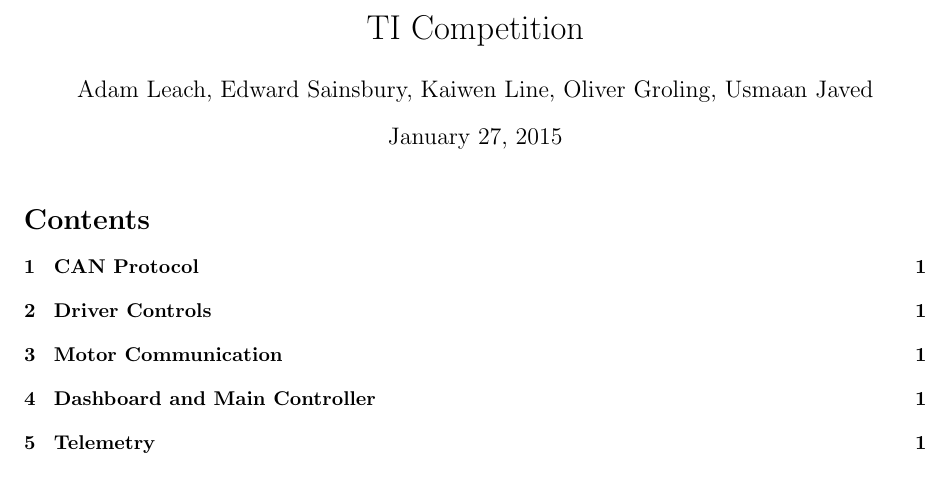
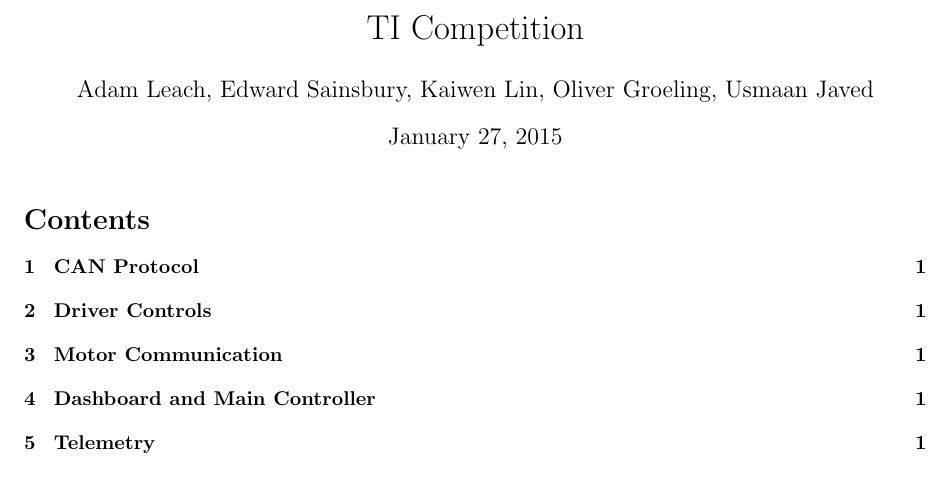
Before and after one commit to DUEM/TiCompetition, a LaTeX document (DesignReport.tex): part of page 1 of 2, cut so that both start at the same text. Compiled offline with pdfLaTeX.

Commit message:
Spelling

```diff
--- a/DesignReport.tex
+++ b/DesignReport.tex
@@ -8,7 +8,7 @@
 \usepackage[left=1.00in, right=1.00in, top=1.00in, bottom=1.00in]{geometry}
 \begin{document}
 \title{TI Competition}
-\author{Adam Leach, Edward Sainsbury, Kaiwen Line, Oliver Groling, Usmaan Javed}
+\author{Adam Leach, Edward Sainsbury, Kaiwen Lin, Oliver Groeling, Usmaan Javed}
 \maketitle
 \tableofcontents
 \section{CAN Protocol}
```
